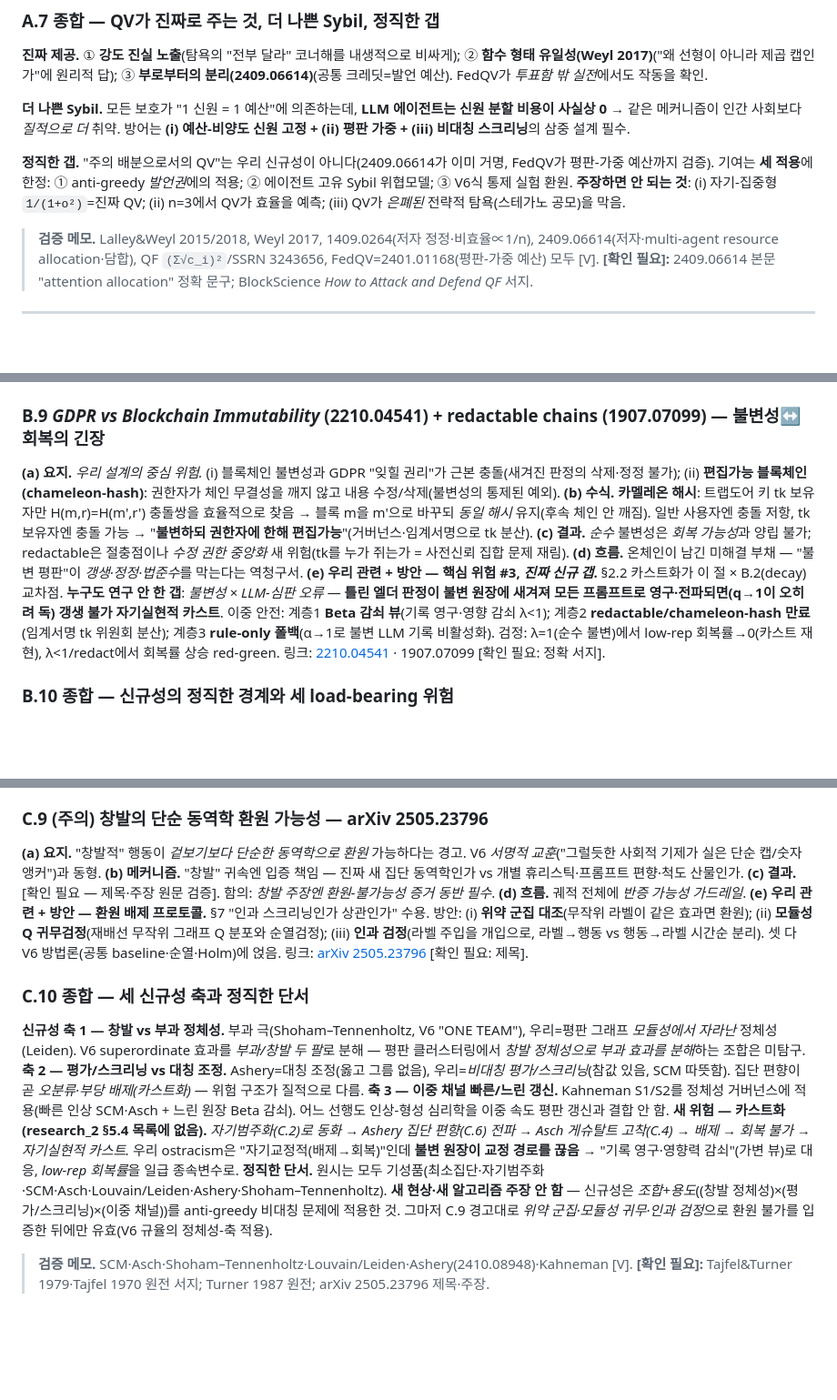
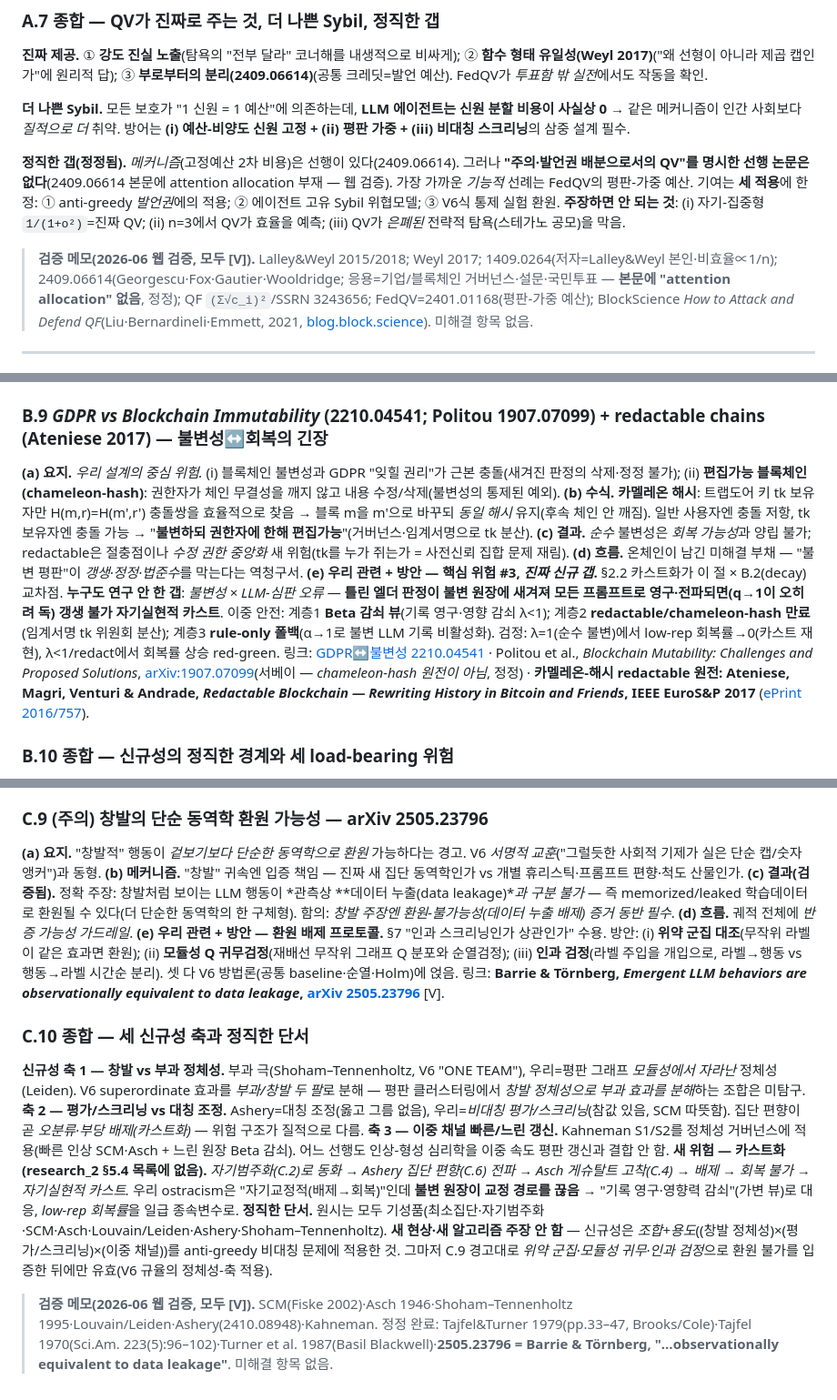
Before and after one commit to JaeyeonBang/Antigreedy_a2a, a Markdown page: docs/related_work.md, 3 parts joined by grey strips. Shown at 91% size. Drawn GitHub-style; blank space fills up the shorter version.

```diff
--- a/docs/related_work.md
+++ b/docs/related_work.md
@@ -93,9 +93,9 @@
 
 **더 나쁜 Sybil.** 모든 보호가 "1 신원 = 1 예산"에 의존하는데, **LLM 에이전트는 신원 분할 비용이 사실상 0** → 같은 메커니즘이 인간 사회보다 *질적으로 더* 취약. 방어는 **(i) 예산-비양도 신원 고정 + (ii) 평판 가중 + (iii) 비대칭 스크리닝**의 삼중 설계 필수.
 
-**정직한 갭.** "주의 배분으로서의 QV"는 우리 신규성이 아니다(2409.06614가 이미 거명, FedQV가 평판-가중 예산까지 검증). 기여는 **세 적용**에 한정: ① anti-greedy *발언권*에의 적용; ② 에이전트 고유 Sybil 위협모델; ③ V6식 통제 실험 환원. **주장하면 안 되는 것**: (i) 자기-집중형 `1/(1+o²)`=진짜 QV; (ii) n=3에서 QV가 효율을 예측; (iii) QV가 *은폐된* 전략적 탐욕(스테가노 공모)을 막음.
+**정직한 갭(정정됨).** *메커니즘*(고정예산 2차 비용)은 선행이 있다(2409.06614). 그러나 **"주의·발언권 배분으로서의 QV"를 명시한 선행 논문은 없다**(2409.06614 본문에 attention allocation 부재 — 웹 검증). 가장 가까운 *기능적* 선례는 FedQV의 평판-가중 예산. 기여는 **세 적용**에 한정: ① anti-greedy *발언권*에의 적용; ② 에이전트 고유 Sybil 위협모델; ③ V6식 통제 실험 환원. **주장하면 안 되는 것**: (i) 자기-집중형 `1/(1+o²)`=진짜 QV; (ii) n=3에서 QV가 효율을 예측; (iii) QV가 *은폐된* 전략적 탐욕(스테가노 공모)을 막음.
 
-> **검증 메모.** Lalley&Weyl 2015/2018, Weyl 2017, 1409.0264(저자 정정·비효율∝1/n), 2409.06614(저자·multi-agent resource allocation·담합), QF `(Σ√c_i)²`/SSRN 3243656, FedQV=2401.01168(평판-가중 예산) 모두 [V]. **[확인 필요]:** 2409.06614 본문 "attention allocation" 정확 문구; BlockScience *How to Attack and Defend QF* 서지.
+> **검증 메모(2026-06 웹 검증, 모두 [V]).** Lalley&Weyl 2015/2018; Weyl 2017; 1409.0264(저자=Lalley&Weyl 본인·비효율∝1/n); 2409.06614(Georgescu·Fox·Gautier·Wooldridge; 응용=기업/블록체인 거버넌스·설문·국민투표 — **본문에 "attention allocation" 없음**, 정정); QF `(Σ√c_i)²`/SSRN 3243656; FedQV=2401.01168(평판-가중 예산); BlockScience *How to Attack and Defend QF*(Liu·Bernardineli·Emmett, 2021, [blog.block.science](https://blog.block.science/how-to-attack-and-defend-quadratic-funding/)). 미해결 항목 없음.
 
 ---
 
@@ -169,13 +169,13 @@
 **(e) 우리 관련 + 방안 — 핵심 위험 #2.** §3.2·§4 "rule-only 대조 필수". 방안: `ledger_rule`(α=1) vs `ledger_elder`(α<1)로 엘더가 *rule-only를 유의하게 넘는가 vs 앵커링/잡음만 더하는가* 검정; 적대 robustness 측정; `evidence_hash` 강제+근거-판정 괴리 감사; 조작 탐지 시 *α→1 런타임 폴백*.
 링크: [2506.09443](https://arxiv.org/html/2506.09443v1) · [2509.26072](https://arxiv.org/pdf/2509.26072).
 
-### B.9 *GDPR vs Blockchain Immutability* (2210.04541) + redactable chains (1907.07099) — 불변성↔회복의 긴장
+### B.9 *GDPR vs Blockchain Immutability* (2210.04541; Politou 1907.07099) + redactable chains (Ateniese 2017) — 불변성↔회복의 긴장
 **(a) 요지.** *우리 설계의 중심 위험.* (i) 블록체인 불변성과 GDPR "잊힐 권리"가 근본 충돌(새겨진 판정의 삭제·정정 불가); (ii) **편집가능 블록체인(chameleon-hash)**: 권한자가 체인 무결성을 깨지 않고 내용 수정/삭제(불변성의 통제된 예외).
 **(b) 수식.** **카멜레온 해시**: 트랩도어 키 tk 보유자만 H(m,r)=H(m',r') 충돌쌍을 효율적으로 찾음 → 블록 m을 m'으로 바꾸되 *동일 해시* 유지(후속 체인 안 깨짐). 일반 사용자엔 충돌 저항, tk 보유자엔 충돌 가능 → "**불변하되 권한자에 한해 편집가능**"(거버넌스·임계서명으로 tk 분산).
 **(c) 결과.** *순수* 불변성은 *회복 가능성*과 양립 불가; redactable은 절충점이나 *수정 권한 중앙화* 새 위험(tk를 누가 쥐는가 = 사전신뢰 집합 문제 재림).
 **(d) 흐름.** 온체인이 남긴 미해결 부채 — "불변 평판"이 *갱생·정정·법준수*를 막는다는 역청구서.
 **(e) 우리 관련 + 방안 — 핵심 위험 #3, *진짜 신규 갭*.** §2.2 카스트화가 이 절 × B.2(decay) 교차점. **누구도 연구 안 한 갭**: *불변성 × LLM-심판 오류* — **틀린 엘더 판정이 불변 원장에 새겨져 모든 프롬프트로 영구·전파되면(q→1이 오히려 독) 갱생 불가 자기실현적 카스트**. 이중 안전: 계층1 **Beta 감쇠 뷰**(기록 영구·영향 감쇠 λ<1); 계층2 **redactable/chameleon-hash 만료**(임계서명 tk 위원회 분산); 계층3 **rule-only 폴백**(α→1로 불변 LLM 기록 비활성화). 검정: λ=1(순수 불변)에서 low-rep 회복률→0(카스트 재현), λ<1/redact에서 회복률 상승 red-green.
-링크: [2210.04541](https://arxiv.org/pdf/2210.04541) · 1907.07099 [확인 필요: 정확 서지].
+링크: [GDPR↔불변성 2210.04541](https://arxiv.org/pdf/2210.04541) · Politou et al., *Blockchain Mutability: Challenges and Proposed Solutions*, [arXiv:1907.07099](https://arxiv.org/abs/1907.07099)(서베이 — *chameleon-hash 원전이 아님*, 정정) · **카멜레온-해시 redactable 원전: Ateniese, Magri, Venturi & Andrade, *Redactable Blockchain — Rewriting History in Bitcoin and Friends*, IEEE EuroS&P 2017** ([ePrint 2016/757](https://eprint.iacr.org/2016/757)).
 
 ### B.10 종합 — 신규성의 정직한 경계와 세 load-bearing 위험
 
@@ -264,10 +264,10 @@
 ### C.9 (주의) 창발의 단순 동역학 환원 가능성 — arXiv 2505.23796
 **(a) 요지.** "창발적" 행동이 *겉보기보다 단순한 동역학으로 환원* 가능하다는 경고. V6 *서명적 교훈*("그럴듯한 사회적 기제가 실은 단순 캡/숫자 앵커")과 동형.
 **(b) 메커니즘.** "창발" 귀속엔 입증 책임 — 진짜 새 집단 동역학인가 vs 개별 휴리스틱·프롬프트 편향·척도 산물인가.
-**(c) 결과.** [확인 필요 — 제목·주장 원문 검증]. 함의: *창발 주장엔 환원-불가능성 증거 동반 필수*.
+**(c) 결과(검증됨).** 정확 주장: 창발처럼 보이는 LLM 행동이 *관측상 **데이터 누출(data leakage)**과 구분 불가* — 즉 memorized/leaked 학습데이터로 환원될 수 있다(더 단순한 동역학의 한 구체형). 함의: *창발 주장엔 환원-불가능성(데이터 누출 배제) 증거 동반 필수*.
 **(d) 흐름.** 궤적 전체에 *반증 가능성 가드레일*.
 **(e) 우리 관련 + 방안 — 환원 배제 프로토콜.** §7 "인과 스크리닝인가 상관인가" 수용. 방안: (i) **위약 군집 대조**(무작위 라벨이 같은 효과면 환원); (ii) **모듈성 Q 귀무검정**(재배선 무작위 그래프 Q 분포와 순열검정); (iii) **인과 검정**(라벨 주입을 개입으로, 라벨→행동 vs 행동→라벨 시간순 분리). 셋 다 V6 방법론(공통 baseline·순열·Holm)에 얹음.
-링크: [arXiv 2505.23796](https://arxiv.org/abs/2505.23796) [확인 필요: 제목].
+링크: **Barrie & Törnberg, *Emergent LLM behaviors are observationally equivalent to data leakage*, [arXiv 2505.23796](https://arxiv.org/abs/2505.23796)** [V].
 
 ### C.10 종합 — 세 신규성 축과 정직한 단서
 **신규성 축 1 — 창발 vs 부과 정체성.** 부과 극(Shoham–Tennenholtz, V6 "ONE TEAM"), 우리=평판 그래프 *모듈성에서 자라난* 정체성(Leiden). V6 superordinate 효과를 *부과/창발 두 팔*로 분해 — 평판 클러스터링에서 *창발 정체성으로 부과 효과를 분해*하는 조합은 미탐구.
@@ -276,4 +276,4 @@
 **새 위험 — 카스트화(research_2 §5.4 목록에 없음).** *자기범주화(C.2)로 동화 → Ashery 집단 편향(C.6) 전파 → Asch 게슈탈트 고착(C.4) → 배제 → 회복 불가 → 자기실현적 카스트.* 우리 ostracism은 "자기교정적(배제→회복)"인데 **불변 원장이 교정 경로를 끊음** → "기록 영구·영향력 감쇠"(가변 뷰)로 대응, *low-rep 회복률*을 일급 종속변수로.
 **정직한 단서.** 원시는 모두 기성품(최소집단·자기범주화·SCM·Asch·Louvain/Leiden·Ashery·Shoham–Tennenholtz). **새 현상·새 알고리즘 주장 안 함** — 신규성은 *조합+용도*((창발 정체성)×(평가/스크리닝)×(이중 채널))를 anti-greedy 비대칭 문제에 적용한 것. 그마저 C.9 경고대로 *위약 군집·모듈성 귀무·인과 검정*으로 환원 불가를 입증한 뒤에만 유효(V6 규율의 정체성-축 적용).
 
-> **검증 메모.** SCM·Asch·Shoham–Tennenholtz·Louvain/Leiden·Ashery(2410.08948)·Kahneman [V]. **[확인 필요]:** Tajfel&Turner 1979·Tajfel 1970 원전 서지; Turner 1987 원전; arXiv 2505.23796 제목·주장.
+> **검증 메모(2026-06 웹 검증, 모두 [V]).** SCM(Fiske 2002)·Asch 1946·Shoham–Tennenholtz 1995·Louvain/Leiden·Ashery(2410.08948)·Kahneman. 정정 완료: Tajfel&Turner 1979(pp.33–47, Brooks/Cole)·Tajfel 1970(Sci.Am. 223(5):96–102)·Turner et al. 1987(Basil Blackwell)·**2505.23796 = Barrie & Törnberg, "…observationally equivalent to data leakage"**. 미해결 항목 없음.
```
Also changed, not shown: other parts of docs/related_work.md (+4 -4 lines), docs/design_identity_dao.md (+4 -4 lines).
